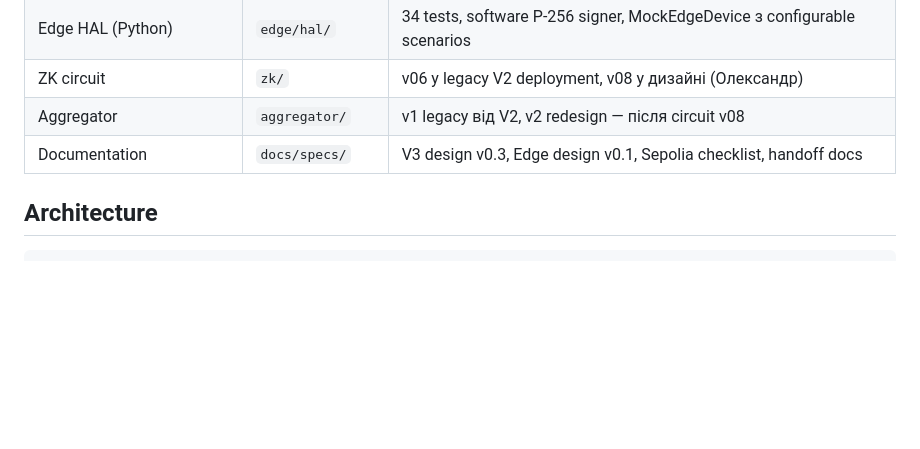
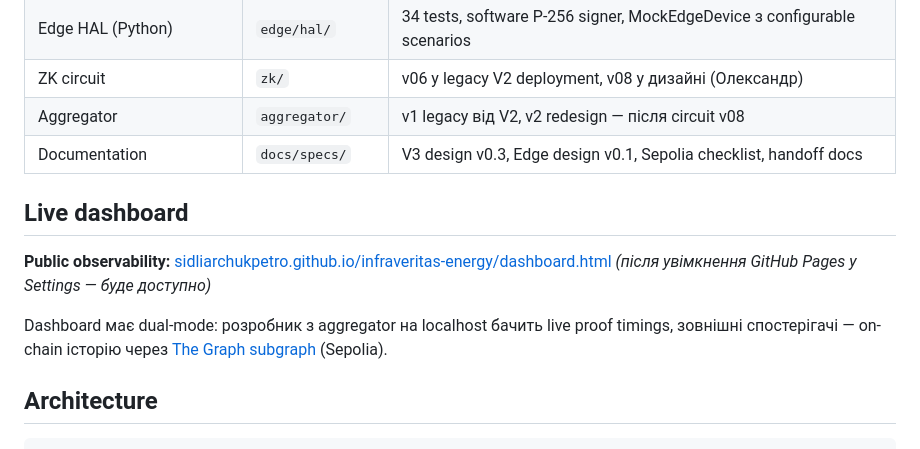
Before and after one commit to sidliarchukpetro/infraveritas-energy, a Markdown page: README.md, the part around the change. Rendered like a GitHub page; blank space fills up the shorter version.

```diff
--- a/README.md
+++ b/README.md
@@ -13,6 +13,13 @@ Physical asset verification protocol for energy generation. Edge devices read me
 | ZK circuit | `zk/` | v06 у legacy V2 deployment, v08 у дизайні (Олександр) |
 | Aggregator | `aggregator/` | v1 legacy від V2, v2 redesign — після circuit v08 |
 | Documentation | `docs/specs/` | V3 design v0.3, Edge design v0.1, Sepolia checklist, handoff docs |
+
+## Live dashboard
+
+**Public observability:** [sidliarchukpetro.github.io/infraveritas-energy/dashboard.html](https://sidliarchukpetro.github.io/infraveritas-energy/dashboard.html)
+*(після увімкнення GitHub Pages у Settings — буде доступно)*
+
+Dashboard має dual-mode: розробник з aggregator на localhost бачить live proof timings, зовнішні спостерігачі — on-chain історію через [The Graph subgraph](https://thegraph.com/studio/subgraph/infraveritas-energy-sepolia) (Sepolia).
 
 ## Architecture
 
```
Also changed, not shown: docs/notes/phase5_implementation_notes.md (added, +218 -0 lines).
